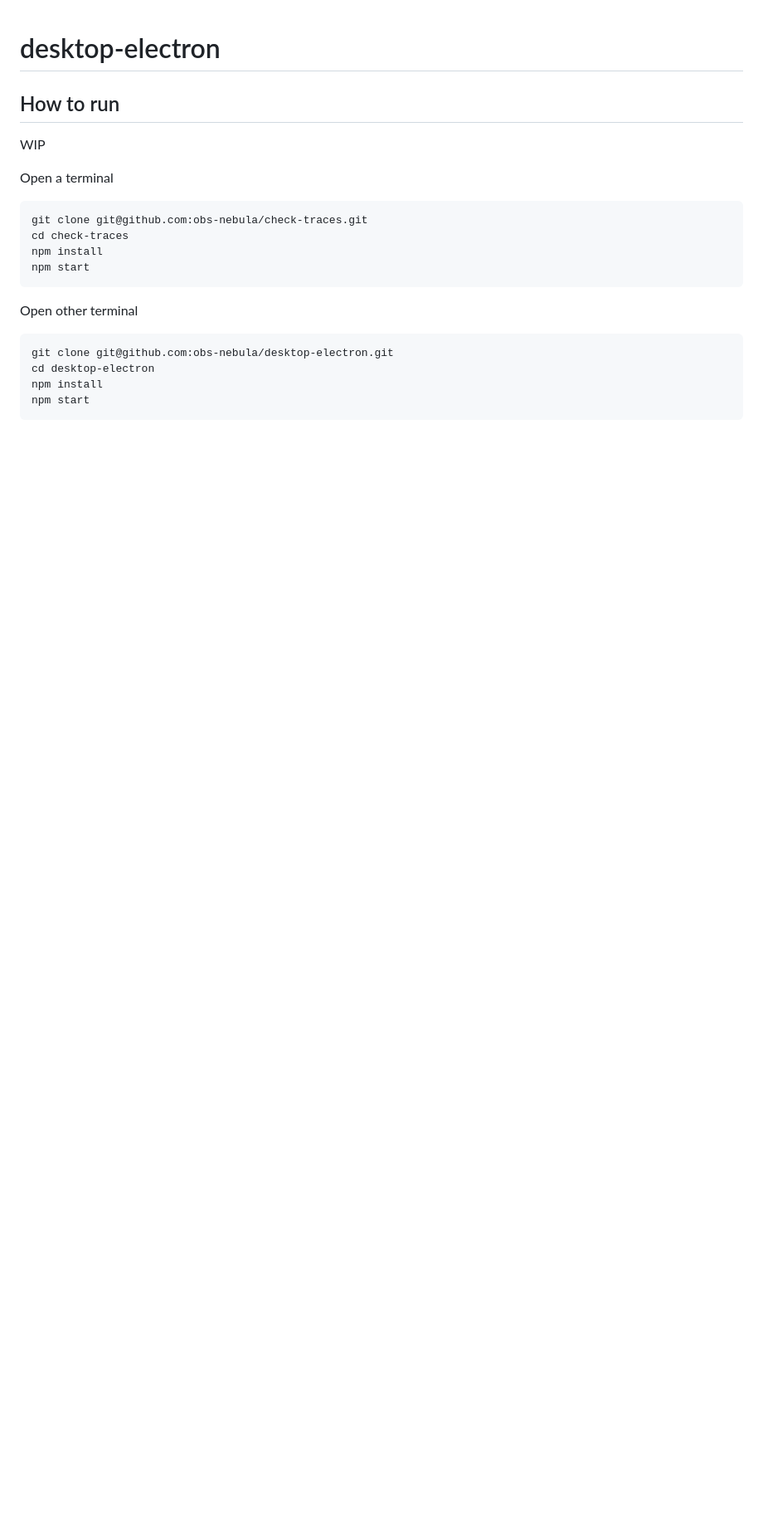
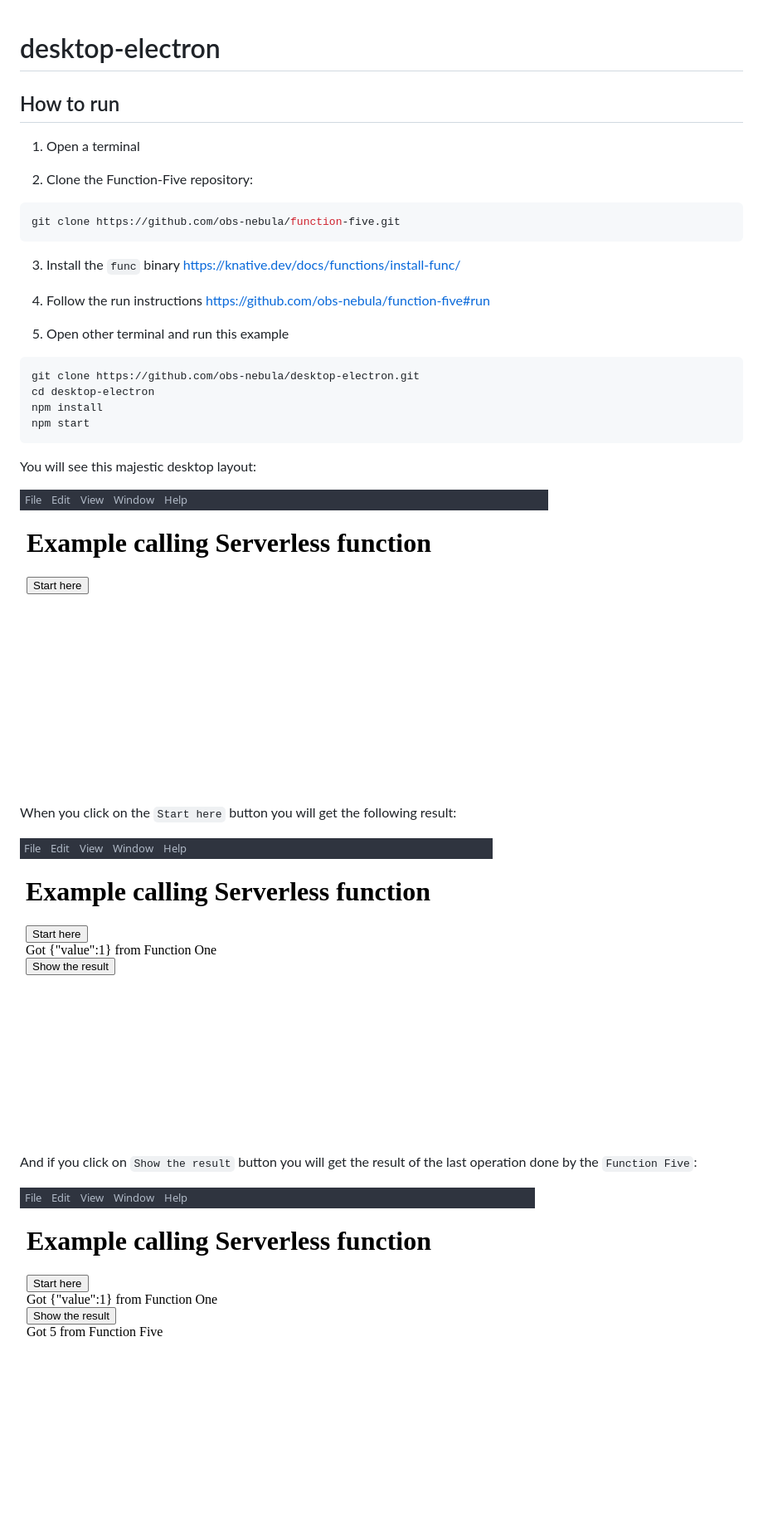
Before and after one commit to obs-nebula/desktop-electron, a Markdown page: README.md, the part around the change. Shown: that part at 83% size. Drawn GitHub-style; pictures changed too: img/01.png (added), img/02.png (added), img/03.png (added); blank space fills up the shorter version.

Commit message:
doc: readme updated

````diff
--- a/README.md
+++ b/README.md
@@ -2,20 +2,35 @@
 
 ## How to run
 
-WIP
+1. Open a terminal
 
-Open a terminal
+2. Clone the Function-Five repository:
+
 ```console
-git clone git@github.com:obs-nebula/check-traces.git
-cd check-traces
+git clone https://github.com/obs-nebula/function-five.git
+```
+
+3. Install the `func` binary https://knative.dev/docs/functions/install-func/
+
+4. Follow the run instructions https://github.com/obs-nebula/function-five#run
+
+5. Open other terminal and run this example
+
+```console
+git clone https://github.com/obs-nebula/desktop-electron.git
+cd desktop-electron
 npm install
 npm start
 ```
 
-Open other terminal
-```console
-git clone git@github.com:obs-nebula/desktop-electron.git
-cd desktop-electron
-npm install
-npm start
-```
+You will see this majestic desktop layout:
+
+![01](img/01.png)
+
+When you click on the `Start here` button you will get the following result:
+
+![02](img/02.png)
+
+And if you click on `Show the result` button you will get the result of the last operation done by the `Function Five`:
+
+![03](img/03.png)
````
